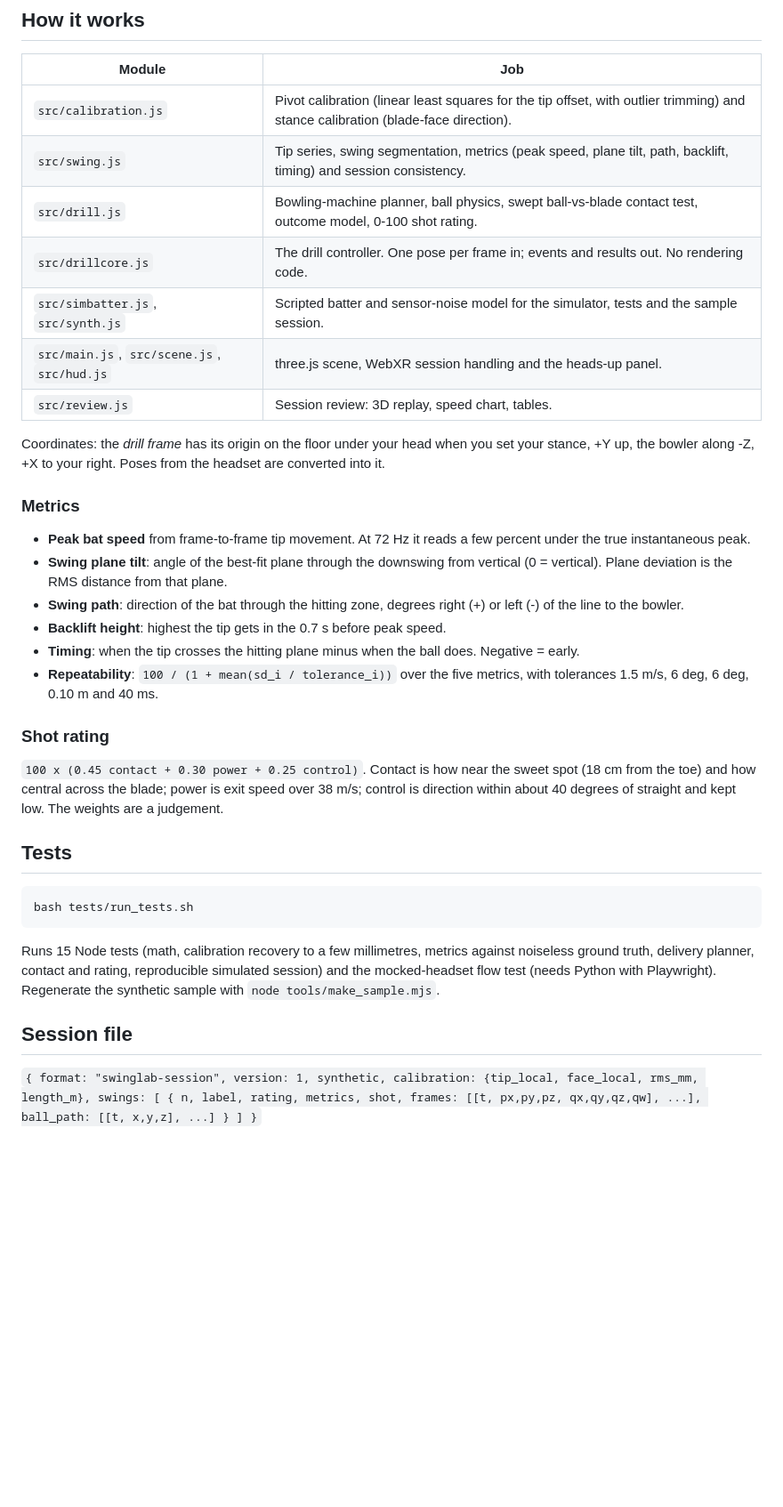
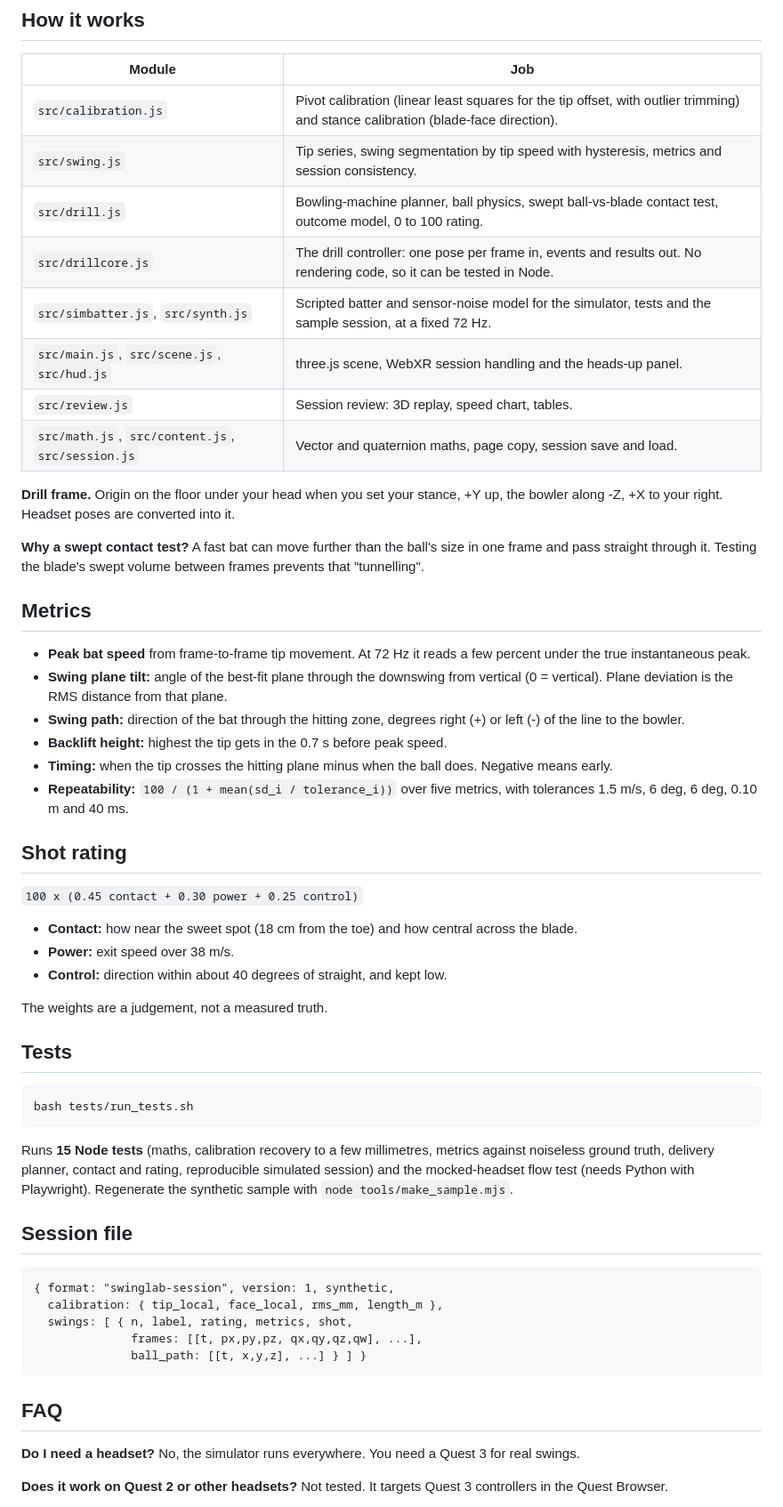
Before and after one commit to manimod7/swinglab, a Markdown page: README.md, the part around one of its changes. Shown at 89% size. Rendered like a GitHub page; blank space fills up the shorter version.

Commit message:
Add detailed README
Co-Authored-By: Claude Sonnet 5.5 <noreply@anthropic.com>
Claude-Session: https://claude.ai/code/session_01BzddKG7WCNnVHnp5pf3xP9

````diff
--- a/README.md
+++ b/README.md
@@ -29,27 +53,36 @@ The Quest Browser needs an HTTPS page. Publish the repo with GitHub Pages (Setti
 | Module | Job |
 |---|---|
 | `src/calibration.js` | Pivot calibration (linear least squares for the tip offset, with outlier trimming) and stance calibration (blade-face direction). |
-| `src/swing.js` | Tip series, swing segmentation, metrics (peak speed, plane tilt, path, backlift, timing) and session consistency. |
-| `src/drill.js` | Bowling-machine planner, ball physics, swept ball-vs-blade contact test, outcome model, 0-100 shot rating. |
-| `src/drillcore.js` | The drill controller. One pose per frame in; events and results out. No rendering code. |
-| `src/simbatter.js`, `src/synth.js` | Scripted batter and sensor-noise model for the simulator, tests and the sample session. |
+| `src/swing.js` | Tip series, swing segmentation by tip speed with hysteresis, metrics and session consistency. |
+| `src/drill.js` | Bowling-machine planner, ball physics, swept ball-vs-blade contact test, outcome model, 0 to 100 rating. |
+| `src/drillcore.js` | The drill controller: one pose per frame in, events and results out. No rendering code, so it can be tested in Node. |
+| `src/simbatter.js`, `src/synth.js` | Scripted batter and sensor-noise model for the simulator, tests and the sample session, at a fixed 72 Hz. |
 | `src/main.js`, `src/scene.js`, `src/hud.js` | three.js scene, WebXR session handling and the heads-up panel. |
 | `src/review.js` | Session review: 3D replay, speed chart, tables. |
+| `src/math.js`, `src/content.js`, `src/session.js` | Vector and quaternion maths, page copy, session save and load. |
 
-Coordinates: the *drill frame* has its origin on the floor under your head when you set your stance, +Y up, the bowler along -Z, +X to your right. Poses from the headset are converted into it.
+**Drill frame.** Origin on the floor under your head when you set your stance, +Y up, the bowler along -Z, +X to your right. Headset poses are converted into it.
 
-### Metrics
+**Why a swept contact test?** A fast bat can move further than the ball's size in one frame and pass straight through it. Testing the blade's swept volume between frames prevents that "tunnelling".
+
+## Metrics
 
 - **Peak bat speed** from frame-to-frame tip movement. At 72 Hz it reads a few percent under the true instantaneous peak.
-- **Swing plane tilt**: angle of the best-fit plane through the downswing from vertical (0 = vertical). Plane deviation is the RMS distance from that plane.
-- **Swing path**: direction of the bat through the hitting zone, degrees right (+) or left (-) of the line to the bowler.
-- **Backlift height**: highest the tip gets in the 0.7 s before peak speed.
-- **Timing**: when the tip crosses the hitting plane minus when the ball does. Negative = early.
-- **Repeatability**: `100 / (1 + mean(sd_i / tolerance_i))` over the five metrics, with tolerances 1.5 m/s, 6 deg, 6 deg, 0.10 m and 40 ms.
+- **Swing plane tilt:** angle of the best-fit plane through the downswing from vertical (0 = vertical). Plane deviation is the RMS distance from that plane.
+- **Swing path:** direction of the bat through the hitting zone, degrees right (+) or left (-) of the line to the bowler.
+- **Backlift height:** highest the tip gets in the 0.7 s before peak speed.
+- **Timing:** when the tip crosses the hitting plane minus when the ball does. Negative means early.
+- **Repeatability:** `100 / (1 + mean(sd_i / tolerance_i))` over five metrics, with tolerances 1.5 m/s, 6 deg, 6 deg, 0.10 m and 40 ms.
 
-### Shot rating
+## Shot rating
 
-`100 x (0.45 contact + 0.30 power + 0.25 control)`. Contact is how near the sweet spot (18 cm from the toe) and how central across the blade; power is exit speed over 38 m/s; control is direction within about 40 degrees of straight and kept low. The weights are a judgement.
+`100 x (0.45 contact + 0.30 power + 0.25 control)`
+
+- **Contact:** how near the sweet spot (18 cm from the toe) and how central across the blade.
+- **Power:** exit speed over 38 m/s.
+- **Control:** direction within about 40 degrees of straight, and kept low.
+
+The weights are a judgement, not a measured truth.
 
 ## Tests
 
@@ -57,8 +90,21 @@ Coordinates: the *drill frame* has its origin on the floor under your head when
 bash tests/run_tests.sh
 ```
 
-Runs 15 Node tests (math, calibration recovery to a few millimetres, metrics against noiseless ground truth, delivery planner, contact and rating, reproducible simulated session) and the mocked-headset flow test (needs Python with Playwright). Regenerate the synthetic sample with `node tools/make_sample.mjs`.
+Runs **15 Node tests** (maths, calibration recovery to a few millimetres, metrics against noiseless ground truth, delivery planner, contact and rating, reproducible simulated session) and the mocked-headset flow test (needs Python with Playwright). Regenerate the synthetic sample with `node tools/make_sample.mjs`.
 
 ## Session file
 
-`{ format: "swinglab-session", version: 1, synthetic, calibration: {tip_local, face_local, rms_mm, length_m}, swings: [ { n, label, rating, metrics, shot, frames: [[t, px,py,pz, qx,qy,qz,qw], ...], ball_path: [[t, x,y,z], ...] } ] }`
+```
+{ format: "swinglab-session", version: 1, synthetic,
+  calibration: { tip_local, face_local, rms_mm, length_m },
+  swings: [ { n, label, rating, metrics, shot,
+              frames: [[t, px,py,pz, qx,qy,qz,qw], ...],
+              ball_path: [[t, x,y,z], ...] } ] }
+```
+
+## FAQ
+
+**Do I need a headset?** No, the simulator runs everywhere. You need a Quest 3 for real swings.
+
+**Does it work on Quest 2 or other headsets?** Not tested. It targets Quest 3 controllers in the Quest Browser.
+
````
Also changed, not shown: other parts of README.md (+54 -17 lines).
